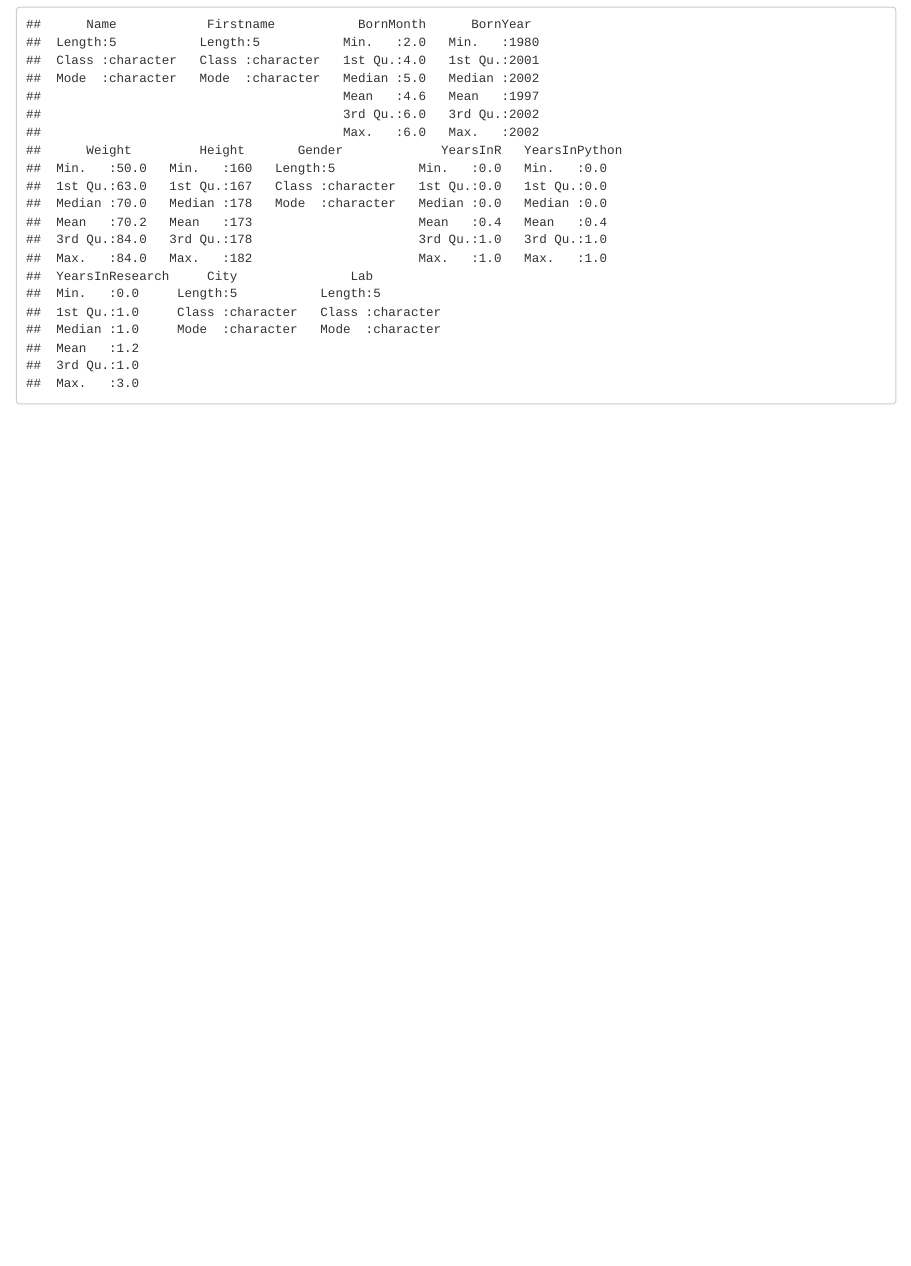
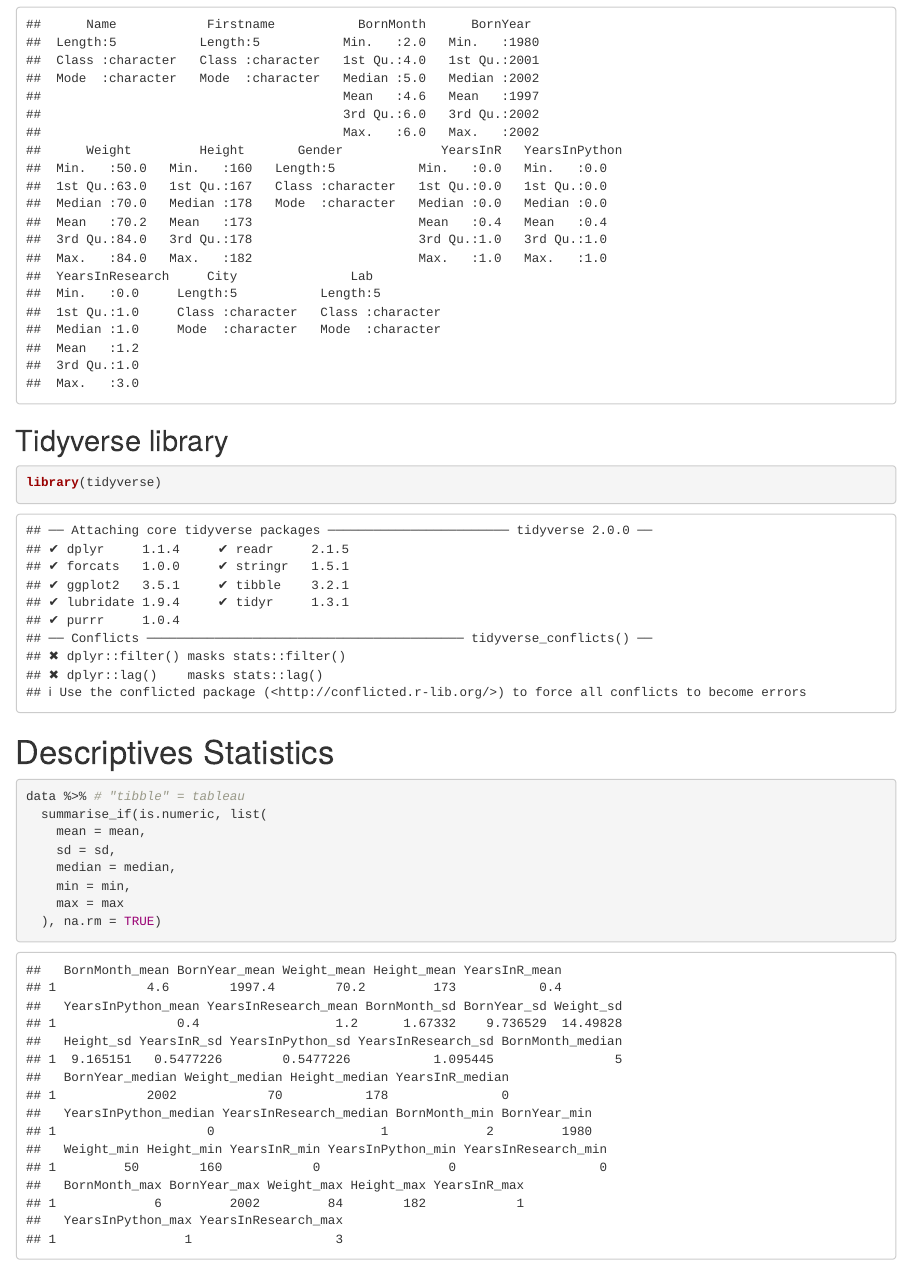
Before and after one commit to DelphineHun-student/Series01-RStudio-DelphineHun-student, an R Markdown document (Series01.Rmd): the page in a window 1100 px wide, from 120 px down. Rendered offline with R 4.5, knitr and Pandoc, with nearby package versions.

Commit message:
Descriptive Statistics
First try with Chat gpt, ok

````diff
--- a/Series01.Rmd
+++ b/Series01.Rmd
@@ -3,3 +3,20 @@
 data <- read.csv("data/data_student.csv")
 summary(data)
 ```
+## Tidyverse library
+```{r}
+library(tidyverse)
+```
+
+# Descriptives Statistics
+```{r}
+data %>% # "tibble" = tableau
+  summarise_if(is.numeric, list(
+    mean = mean,
+    sd = sd,
+    median = median,
+    min = min,
+    max = max
+  ), na.rm = TRUE)
+
+```
````
